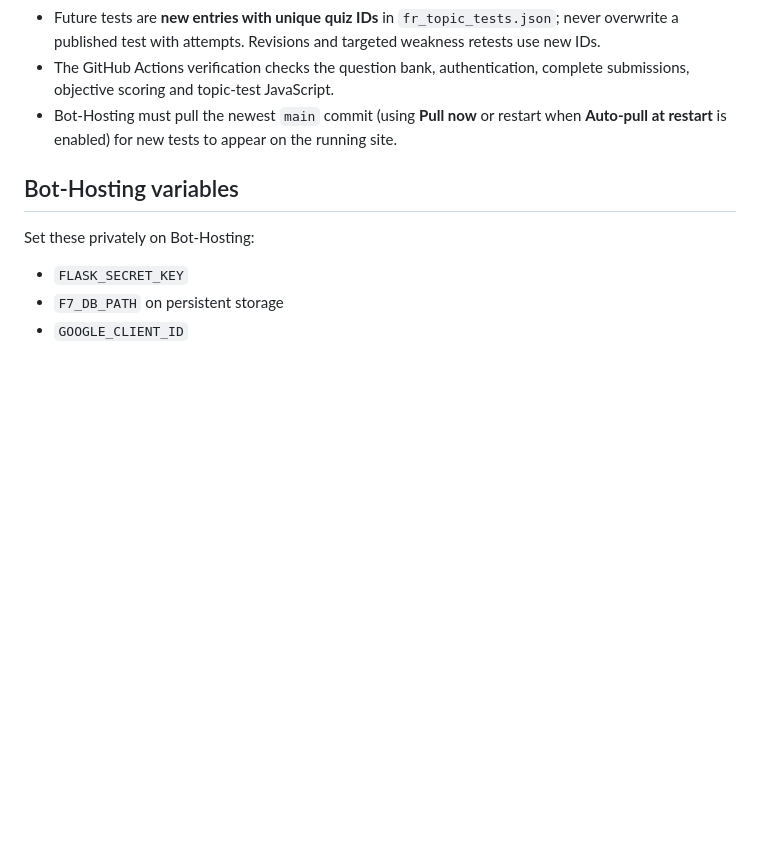
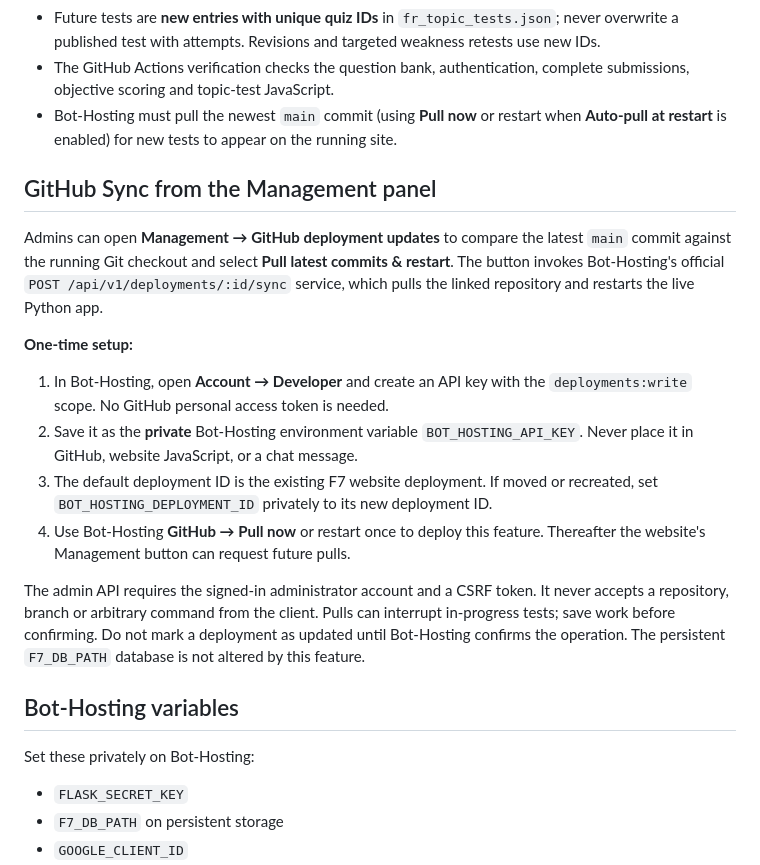
Before and after one commit to fighterzsuper-droid/ChapterTracker, a Markdown page: README.md, the part around the change. Drawn GitHub-style; blank space fills up the shorter version.

Commit message:
Document one-time Bot-Hosting API key setup for management GitHub pull

```diff
--- a/README.md
+++ b/README.md
@@ -35,6 +35,30 @@ F7-only hosted practice portal for Jayakiran, built with Python/Flask for Bot-Ho
 - The GitHub Actions verification checks the question bank, authentication, complete submissions, objective scoring and topic-test JavaScript.
 - Bot-Hosting must pull the newest `main` commit (using **Pull now** or restart when **Auto-pull at restart** is enabled) for new tests to appear on the running site.
 
+## GitHub Sync from the Management panel
+
+Admins can open **Management → GitHub deployment updates** to compare the latest
+`main` commit against the running Git checkout and select **Pull latest commits & restart**.
+The button invokes Bot-Hosting's official `POST /api/v1/deployments/:id/sync` service,
+which pulls the linked repository and restarts the live Python app.
+
+**One-time setup:**
+
+1. In Bot-Hosting, open **Account → Developer** and create an API key with the
+   `deployments:write` scope. No GitHub personal access token is needed.
+2. Save it as the **private** Bot-Hosting environment variable `BOT_HOSTING_API_KEY`.
+   Never place it in GitHub, website JavaScript, or a chat message.
+3. The default deployment ID is the existing F7 website deployment. If moved or
+   recreated, set `BOT_HOSTING_DEPLOYMENT_ID` privately to its new deployment ID.
+4. Use Bot-Hosting **GitHub → Pull now** or restart once to deploy this feature.
+   Thereafter the website's Management button can request future pulls.
+
+The admin API requires the signed-in administrator account and a CSRF token.
+It never accepts a repository, branch or arbitrary command from the client.
+Pulls can interrupt in-progress tests; save work before confirming.
+Do not mark a deployment as updated until Bot-Hosting confirms the operation.
+The persistent `F7_DB_PATH` database is not altered by this feature.
+
 ## Bot-Hosting variables
 
 Set these privately on Bot-Hosting:
```
